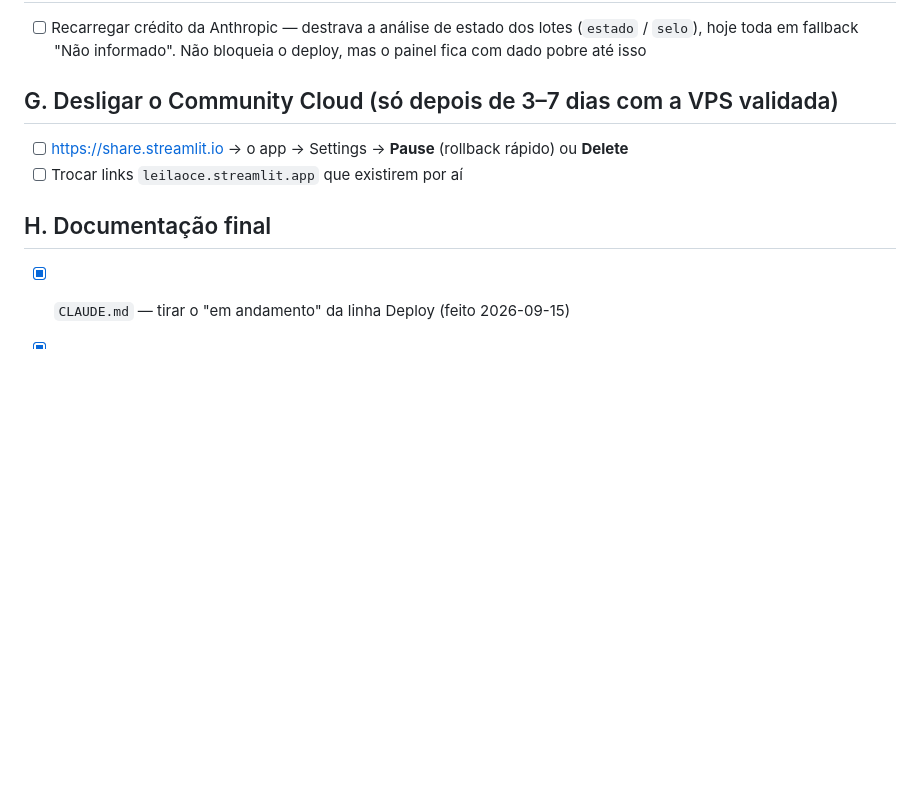
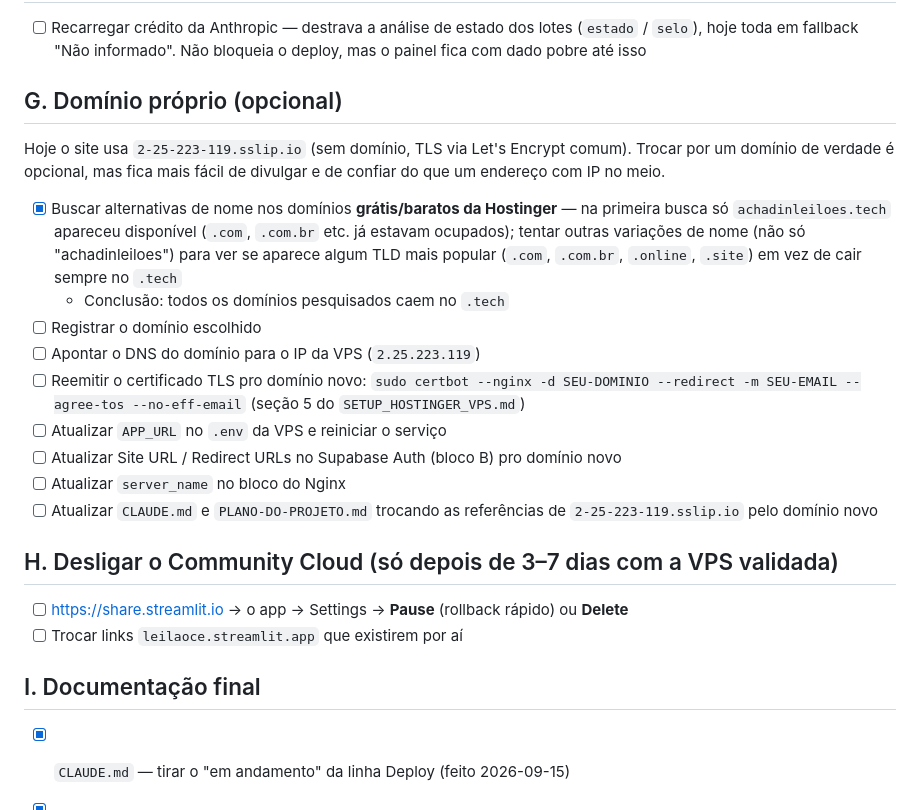
Before and after one commit to mounjour/leilao-ce, a Markdown page: docs/contexto/DEPLOY_CHECKLIST.md, the part around one of its changes. Drawn GitHub-style; blank space fills up the shorter version.

Commit message:
docs(deploy): adiciona secao de dominio proprio opcional ao checklist
Registra a busca de dominios na Hostinger (so achadinleiloes.tech
disponivel) e os passos pra trocar do sslip.io por um dominio de verdade
quando decidido.

Co-Authored-By: Claude Sonnet 5 <noreply@anthropic.com>

```diff
--- a/docs/contexto/DEPLOY_CHECKLIST.md
+++ b/docs/contexto/DEPLOY_CHECKLIST.md
@@ -81,12 +81,37 @@ recuperável. O site sobe e opera sem isso.
 
 - [ ] Recarregar crédito da Anthropic — destrava a análise de estado dos lotes (`estado` / `selo`), hoje toda em fallback "Não informado". Não bloqueia o deploy, mas o painel fica com dado pobre até isso
 
-## G. Desligar o Community Cloud (só depois de 3–7 dias com a VPS validada)
+## G. Domínio próprio (opcional)
+
+Hoje o site usa `2-25-223-119.sslip.io` (sem domínio, TLS via Let's Encrypt
+comum). Trocar por um domínio de verdade é opcional, mas fica mais fácil de
+divulgar e de confiar do que um endereço com IP no meio.
+
+- [x] Buscar alternativas de nome nos domínios **grátis/baratos da
+      Hostinger** — na primeira busca só `achadinleiloes.tech` apareceu
+      disponível (`.com`, `.com.br` etc. já estavam ocupados); tentar outras
+      variações de nome (não só "achadinleiloes") para ver se aparece algum
+      TLD mais popular (`.com`, `.com.br`, `.online`, `.site`) em vez de cair
+      sempre no `.tech`
+  - Conclusão: todos os domínios pesquisados caem no `.tech`
+- [ ] Registrar o domínio escolhido
+- [ ] Apontar o DNS do domínio para o IP da VPS (`2.25.223.119`)
+- [ ] Reemitir o certificado TLS pro domínio novo: `sudo certbot --nginx -d
+      SEU-DOMINIO --redirect -m SEU-EMAIL --agree-tos --no-eff-email`
+      (seção 5 do `SETUP_HOSTINGER_VPS.md`)
+- [ ] Atualizar `APP_URL` no `.env` da VPS e reiniciar o serviço
+- [ ] Atualizar Site URL / Redirect URLs no Supabase Auth (bloco B) pro
+      domínio novo
+- [ ] Atualizar `server_name` no bloco do Nginx
+- [ ] Atualizar `CLAUDE.md` e `PLANO-DO-PROJETO.md` trocando as referências
+      de `2-25-223-119.sslip.io` pelo domínio novo
+
+## H. Desligar o Community Cloud (só depois de 3–7 dias com a VPS validada)
 
 - [ ] <https://share.streamlit.io> → o app → Settings → **Pause** (rollback rápido) ou **Delete**
 - [ ] Trocar links `leilaoce.streamlit.app` que existirem por aí
 
-## H. Documentação final
+## I. Documentação final
 
 - [x] `CLAUDE.md` — tirar o "em andamento" da linha Deploy (feito 2026-09-15)
 - [x] `PLANO-DO-PROJETO.md` — seções 1/7/12/13 para **VPS Hostinger (`2-25-223-119.sslip.io`)** (feito 2026-09-15)
```
Also changed, not shown: other parts of docs/contexto/DEPLOY_CHECKLIST.md (+1 -1 lines).
